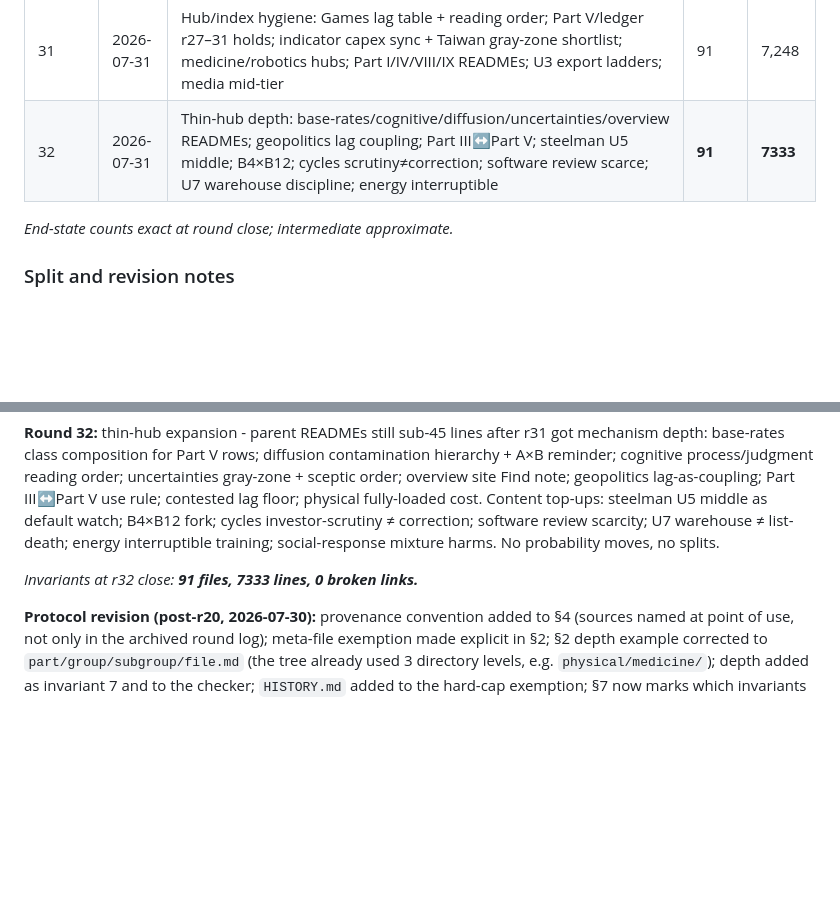
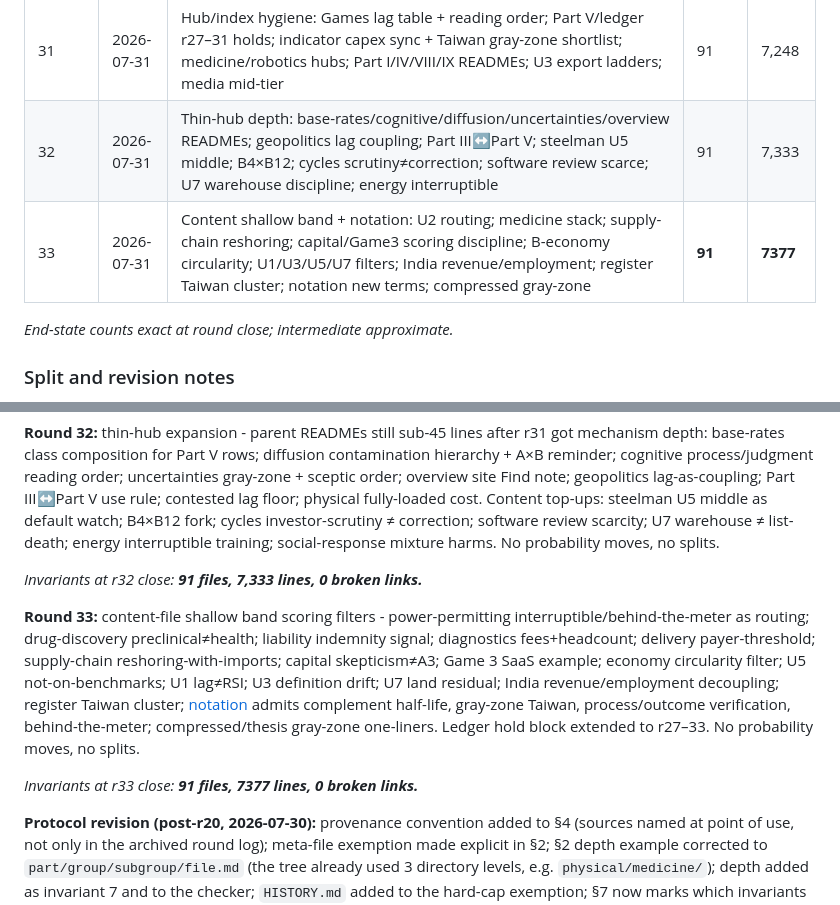
Before and after one commit to Lulzx/future, a Markdown page: RESEARCH.md, 2 parts joined by grey strips. Drawn GitHub-style; blank space fills up the shorter version.

Commit message:
Round 33 log: record r33 in RESEARCH.md round table
Content shipped in 61a4631; this commit closes the protocol log and
end-state line count (7,372).

```diff
--- a/RESEARCH.md
+++ b/RESEARCH.md
@@ -103,7 +103,8 @@ Every content file:
 | 29 | 2026-07-31 | Depth continues: Europe shelf-readiness; bipolar open-weight coupling; compute wall movers; delivery/global-south sign flip; insurance soft-market caveat; RSI re-score gate; Gulf labor contradiction; robotics fully-loaded cost + teleop + shipments; scoring partial-credit; finance incident favourite; law process/judgment; energy behind-the-meter; 2028–32 political split | 91 | 7,112 |
 | 30 | 2026-07-31 | Domain depth sweep: education/science/meaning; warfare/cyber/bio; ag/logistics/energy-sector; prices/Game5; timelines 2032–40; A6↔Taiwan gray zone; dependencies high-centrality debt; Game 2 jurisdiction brand; soft-cap notes on state-capacity/governance | 91 | 7,189 |
 | 31 | 2026-07-31 | Hub/index hygiene: Games lag table + reading order; Part V/ledger r27–31 holds; indicator capex sync + Taiwan gray-zone shortlist; medicine/robotics hubs; Part I/IV/VIII/IX READMEs; U3 export ladders; media mid-tier | 91 | 7,248 |
-| 32 | 2026-07-31 | Thin-hub depth: base-rates/cognitive/diffusion/uncertainties/overview READMEs; geopolitics lag coupling; Part III↔Part V; steelman U5 middle; B4×B12; cycles scrutiny≠correction; software review scarce; U7 warehouse discipline; energy interruptible | **91** | **7333** |
+| 32 | 2026-07-31 | Thin-hub depth: base-rates/cognitive/diffusion/uncertainties/overview READMEs; geopolitics lag coupling; Part III↔Part V; steelman U5 middle; B4×B12; cycles scrutiny≠correction; software review scarce; U7 warehouse discipline; energy interruptible | 91 | 7,333 |
+| 33 | 2026-07-31 | Content shallow band + notation: U2 routing; medicine stack; supply-chain reshoring; capital/Game3 scoring discipline; B-economy circularity; U1/U3/U5/U7 filters; India revenue/employment; register Taiwan cluster; notation new terms; compressed gray-zone | **91** | **7377** |
 
 *End-state counts exact at round close; intermediate approximate.*
 
@@ -161,7 +162,11 @@ Every content file:
 
 **Round 32:** thin-hub expansion - parent READMEs still sub-45 lines after r31 got mechanism depth: base-rates class composition for Part V rows; diffusion contamination hierarchy + A×B reminder; cognitive process/judgment reading order; uncertainties gray-zone + sceptic order; overview site Find note; geopolitics lag-as-coupling; Part III↔Part V use rule; contested lag floor; physical fully-loaded cost. Content top-ups: steelman U5 middle as default watch; B4×B12 fork; cycles investor-scrutiny ≠ correction; software review scarcity; U7 warehouse ≠ list-death; energy interruptible training; social-response mixture harms. No probability moves, no splits.
 
-*Invariants at r32 close: **91 files, 7333 lines, 0 broken links.***
+*Invariants at r32 close: **91 files, 7,333 lines, 0 broken links.***
+
+**Round 33:** content-file shallow band scoring filters - power-permitting interruptible/behind-the-meter as routing; drug-discovery preclinical≠health; liability indemnity signal; diagnostics fees+headcount; delivery payer-threshold; supply-chain reshoring-with-imports; capital skepticism≠A3; Game 3 SaaS example; economy circularity filter; U5 not-on-benchmarks; U1 lag≠RSI; U3 definition drift; U7 land residual; India revenue/employment decoupling; register Taiwan cluster; [notation](00-overview/notation.md) admits complement half-life, gray-zone Taiwan, process/outcome verification, behind-the-meter; compressed/thesis gray-zone one-liners. Ledger hold block extended to r27–33. No probability moves, no splits.
+
+*Invariants at r33 close: **91 files, 7377 lines, 0 broken links.***
 
 **Protocol revision (post-r20, 2026-07-30):** provenance convention added to §4 (sources named at point of use, not only in the archived round log); meta-file exemption made explicit in §2; §2 depth example corrected to `part/group/subgroup/file.md` (the tree already used 3 directory levels, e.g. `physical/medicine/`); depth added as invariant 7 and to the checker; `HISTORY.md` added to the hard-cap exemption; §7 now marks which invariants are machine-enforced.
 
```
